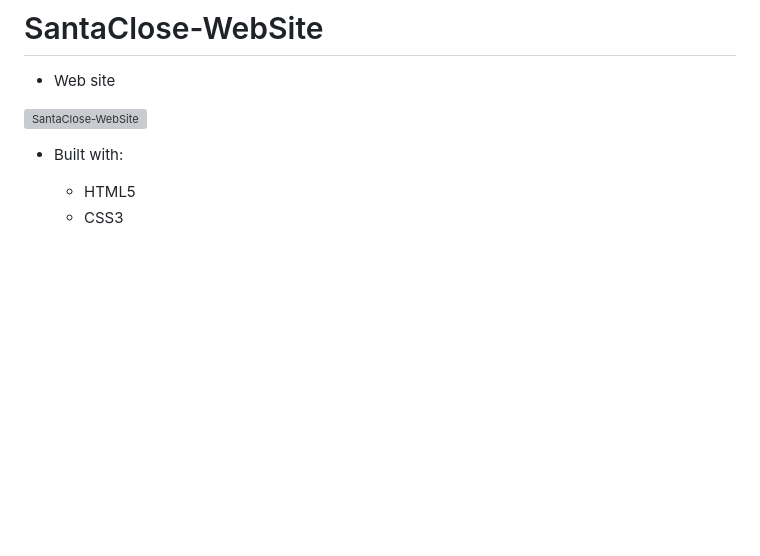
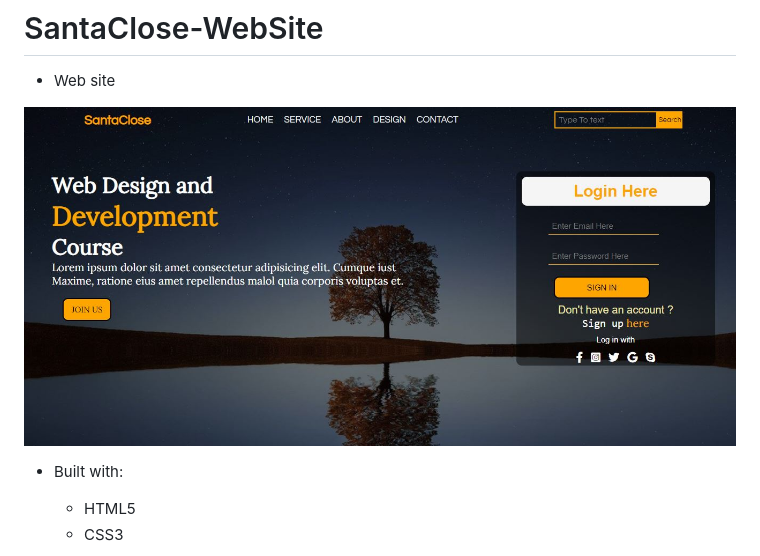
Before and after one commit to BouaikIlham/SantaClose-WebSite, a Markdown page: README.md, the part around the change. Drawn GitHub-style; pictures changed too: img/capture.jpg (added); blank space fills up the shorter version; grey boxes are pictures that could not be loaded.

```diff
--- a/README.md
+++ b/README.md
@@ -2,7 +2,7 @@
 
 - Web site
 
-![SantaClose-WebSite](./img/capture.png)
+![SantaClose-WebSite](./img/capture.jpg)
 
 - Built with:
     - HTML5
```
